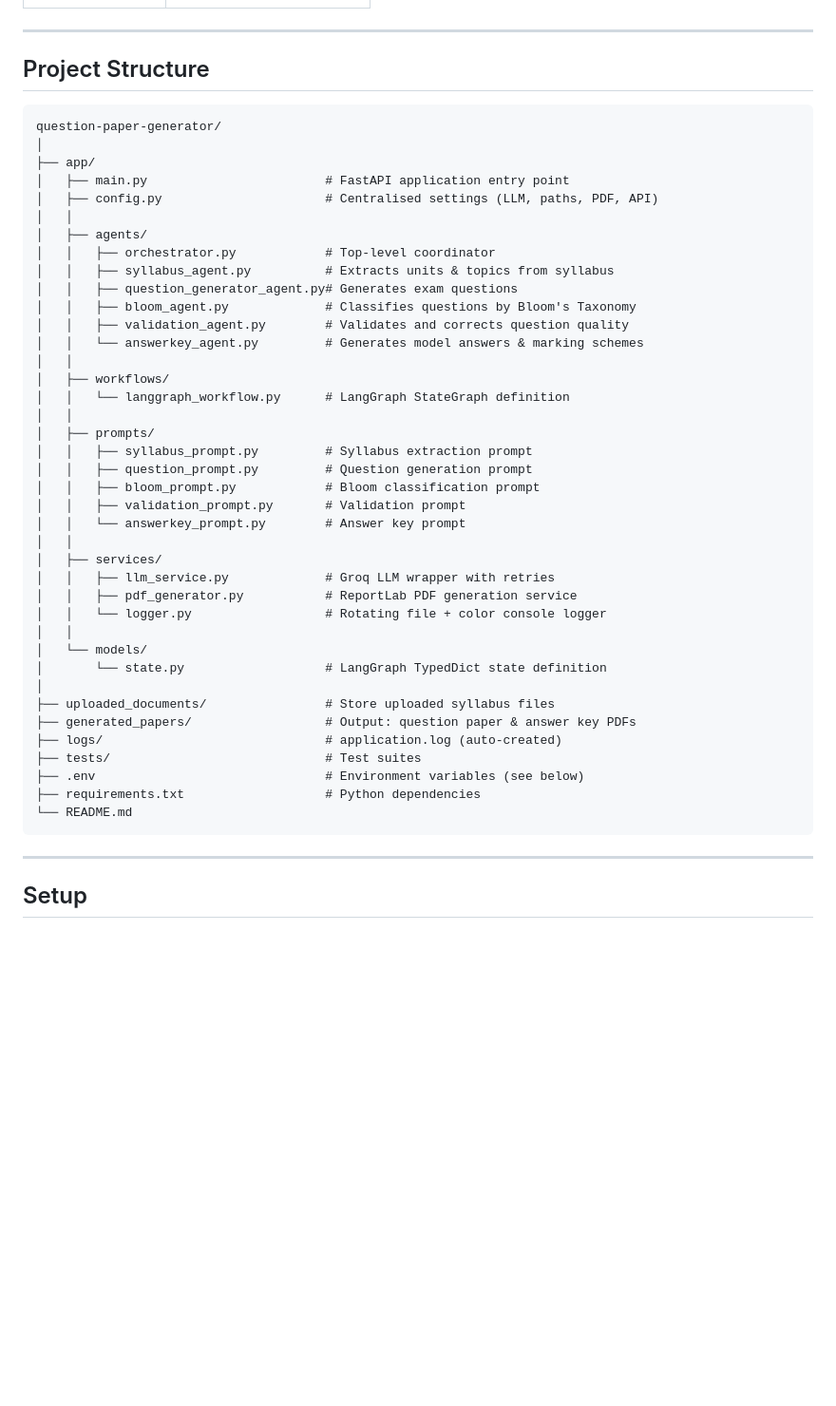
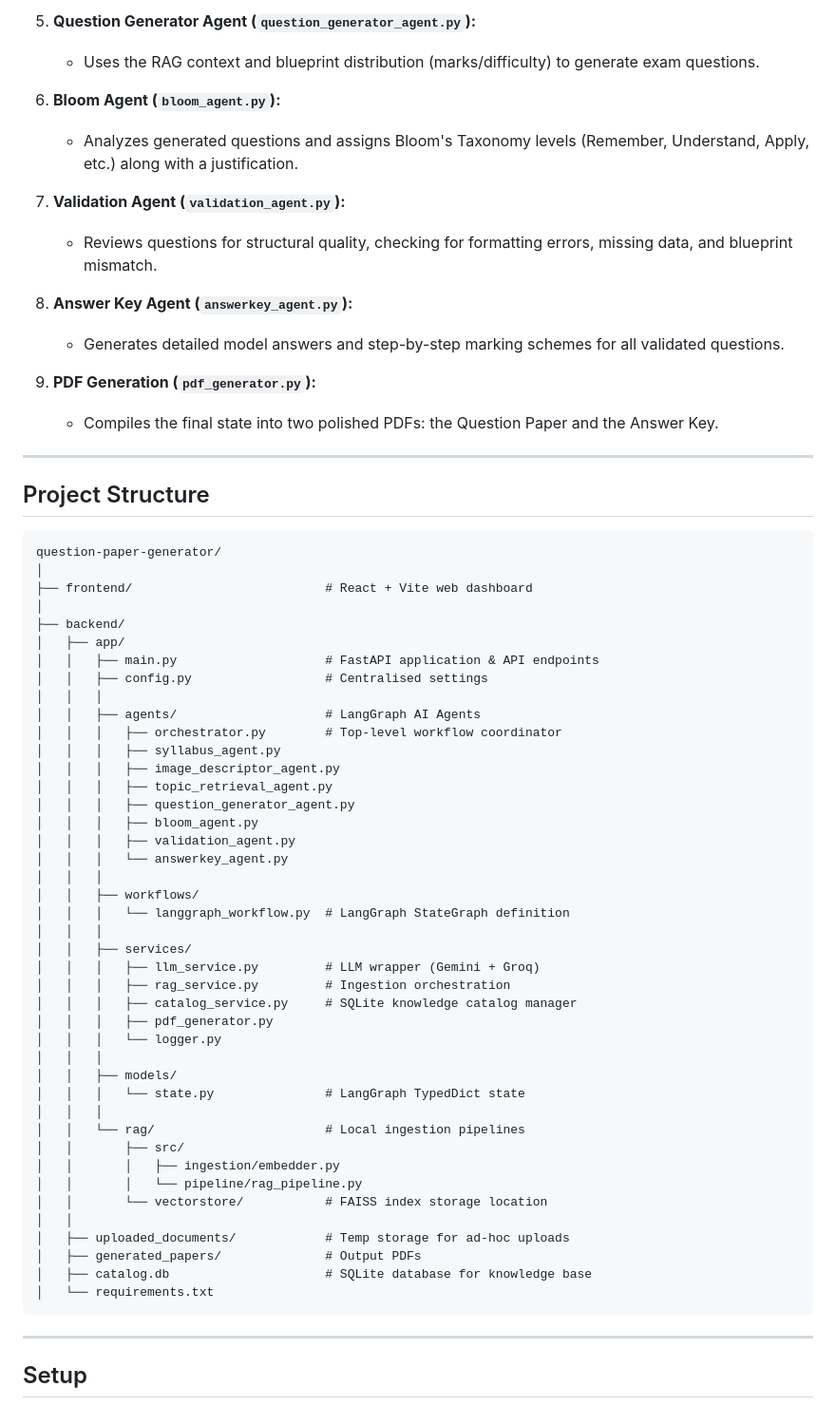
Before and after one commit to Blrm123/capgemini-Auto-question-paper-generation, a Markdown page: backend/README.md, the part around one of its changes. Shown at 95% size. Rendered like a GitHub page; blank space fills up the shorter version.

````diff
--- a/backend/README.md
+++ b/backend/README.md
@@ -34,48 +53,65 @@ An AI-powered question paper generator that automatically creates university/col
+5. **Question Generator Agent (`question_generator_agent.py`):**
+   - Uses the RAG context and blueprint distribution (marks/difficulty) to generate exam questions.
+
+6. **Bloom Agent (`bloom_agent.py`):**
+   - Analyzes generated questions and assigns Bloom's Taxonomy levels (Remember, Understand, Apply, etc.) along with a justification.
+
+7. **Validation Agent (`validation_agent.py`):**
+   - Reviews questions for structural quality, checking for formatting errors, missing data, and blueprint mismatch.
+
+8. **Answer Key Agent (`answerkey_agent.py`):**
+   - Generates detailed model answers and step-by-step marking schemes for all validated questions.
+
+9. **PDF Generation (`pdf_generator.py`):**
+   - Compiles the final state into two polished PDFs: the Question Paper and the Answer Key.
 
 ---
 
 ## Project Structure
 
-```
+```text
 question-paper-generator/
 │
-├── app/
-│   ├── main.py                        # FastAPI application entry point
-│   ├── config.py                      # Centralised settings (LLM, paths, PDF, API)
+├── frontend/                          # React + Vite web dashboard
+│
+├── backend/
+│   ├── app/
+│   │   ├── main.py                    # FastAPI application & API endpoints
+│   │   ├── config.py                  # Centralised settings
+│   │   │
+│   │   ├── agents/                    # LangGraph AI Agents
+│   │   │   ├── orchestrator.py        # Top-level workflow coordinator
+│   │   │   ├── syllabus_agent.py
+│   │   │   ├── image_descriptor_agent.py
+│   │   │   ├── topic_retrieval_agent.py
+│   │   │   ├── question_generator_agent.py
+│   │   │   ├── bloom_agent.py
+│   │   │   ├── validation_agent.py
+│   │   │   └── answerkey_agent.py
+│   │   │
+│   │   ├── workflows/
+│   │   │   └── langgraph_workflow.py  # LangGraph StateGraph definition
+│   │   │
+│   │   ├── services/
+│   │   │   ├── llm_service.py         # LLM wrapper (Gemini + Groq)
+│   │   │   ├── rag_service.py         # Ingestion orchestration
+│   │   │   ├── catalog_service.py     # SQLite knowledge catalog manager
+│   │   │   ├── pdf_generator.py
+│   │   │   └── logger.py
+│   │   │
+│   │   ├── models/
+│   │   │   └── state.py               # LangGraph TypedDict state
+│   │   │
+│   │   └── rag/                       # Local ingestion pipelines
+│   │       ├── src/
+│   │       │   ├── ingestion/embedder.py
+│   │       │   └── pipeline/rag_pipeline.py
+│   │       └── vectorstore/           # FAISS index storage location
 │   │
-│   ├── agents/
-│   │   ├── orchestrator.py            # Top-level coordinator
-│   │   ├── syllabus_agent.py          # Extracts units & topics from syllabus
-│   │   ├── question_generator_agent.py# Generates exam questions
-│   │   ├── bloom_agent.py             # Classifies questions by Bloom's Taxonomy
-│   │   ├── validation_agent.py        # Validates and corrects question quality
-│   │   └── answerkey_agent.py         # Generates model answers & marking schemes
-│   │
-│   ├── workflows/
-│   │   └── langgraph_workflow.py      # LangGraph StateGraph definition
-│   │
-│   ├── prompts/
-│   │   ├── syllabus_prompt.py         # Syllabus extraction prompt
-│   │   ├── question_prompt.py         # Question generation prompt
-│   │   ├── bloom_prompt.py            # Bloom classification prompt
-│   │   ├── validation_prompt.py       # Validation prompt
-│   │   └── answerkey_prompt.py        # Answer key prompt
-│   │
-│   ├── services/
-│   │   ├── llm_service.py             # Groq LLM wrapper with retries
-│   │   ├── pdf_generator.py           # ReportLab PDF generation service
-│   │   └── logger.py                  # Rotating file + color console logger
-│   │
-│   └── models/
-│       └── state.py                   # LangGraph TypedDict state definition
-│
-├── uploaded_documents/                # Store uploaded syllabus files
-├── generated_papers/                  # Output: question paper & answer key PDFs
-├── logs/                              # application.log (auto-created)
-├── tests/                             # Test suites
-├── .env                               # Environment variables (see below)
-├── requirements.txt                   # Python dependencies
-└── README.md
+│   ├── uploaded_documents/            # Temp storage for ad-hoc uploads
+│   ├── generated_papers/              # Output PDFs
+│   ├── catalog.db                     # SQLite database for knowledge base
+│   └── requirements.txt
 ```
 
 ---
````
Also changed, not shown: other parts of backend/README.md (+38 -19 lines).
